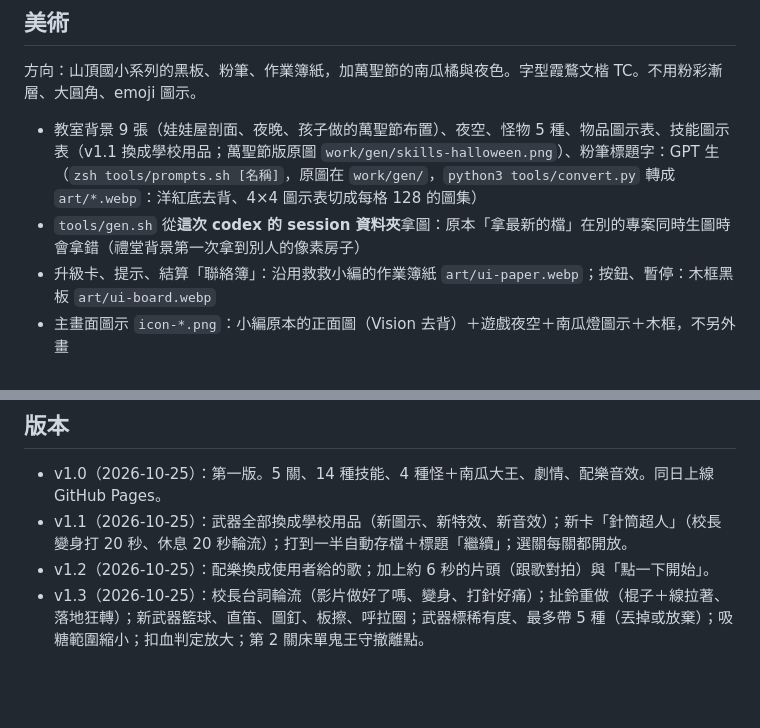
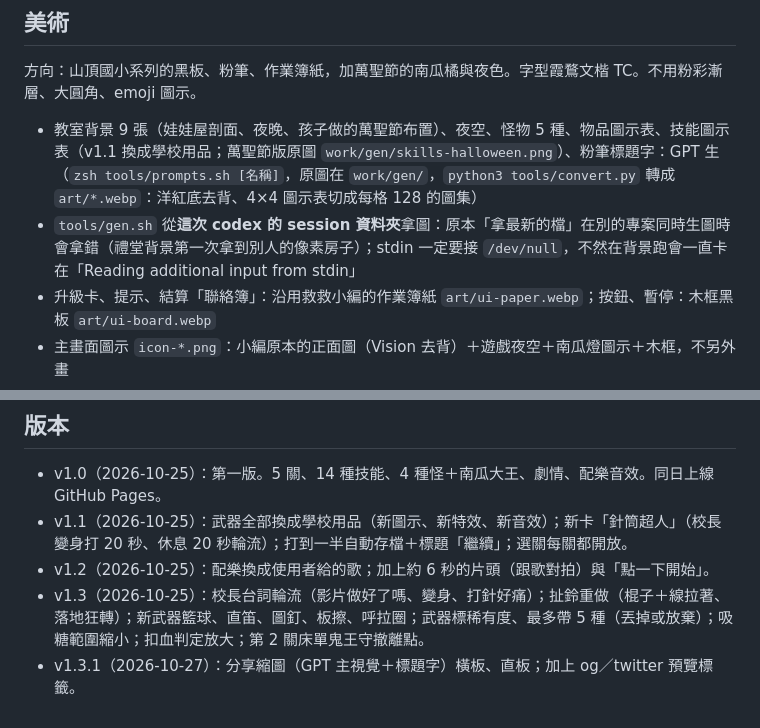
Before and after one commit to pokemonida99/bian-halloween, a Markdown page: README.md, 2 parts joined by grey strips. Drawn GitHub-style; blank space fills up the shorter version.

Commit message:
README：分享縮圖版本紀錄、gen.sh stdin 說明
Co-Authored-By: Claude Opus 5.5 <noreply@anthropic.com>

```diff
--- a/README.md
+++ b/README.md
@@ -82,7 +82,7 @@ node tools/sim.js 5          # 只跑第 5 關
 方向：山頂國小系列的黑板、粉筆、作業簿紙，加萬聖節的南瓜橘與夜色。字型霞鶩文楷 TC。不用粉彩漸層、大圓角、emoji 圖示。
 
 - 教室背景 9 張（娃娃屋剖面、夜晚、孩子做的萬聖節布置）、夜空、怪物 5 種、物品圖示表、技能圖示表（v1.1 換成學校用品；萬聖節版原圖 `work/gen/skills-halloween.png`）、粉筆標題字：GPT 生（`zsh tools/prompts.sh [名稱]`，原圖在 `work/gen/`，`python3 tools/convert.py` 轉成 `art/*.webp`：洋紅底去背、4×4 圖示表切成每格 128 的圖集）
-- `tools/gen.sh` 從**這次 codex 的 session 資料夾**拿圖：原本「拿最新的檔」在別的專案同時生圖時會拿錯（禮堂背景第一次拿到別人的像素房子）
+- `tools/gen.sh` 從**這次 codex 的 session 資料夾**拿圖：原本「拿最新的檔」在別的專案同時生圖時會拿錯（禮堂背景第一次拿到別人的像素房子）；stdin 一定要接 `/dev/null`，不然在背景跑會一直卡在「Reading additional input from stdin」
 - 升級卡、提示、結算「聯絡簿」：沿用救救小編的作業簿紙 `art/ui-paper.webp`；按鈕、暫停：木框黑板 `art/ui-board.webp`
 - 主畫面圖示 `icon-*.png`：小編原本的正面圖（Vision 去背）＋遊戲夜空＋南瓜燈圖示＋木框，不另外畫
 - 3D：小編 `bian_walk/jog`、兔兔老師 `tu_walk`、校長 `zhang_walk`、針筒超人 `needle_walk/jog` 從《下班先鬥牛》複製；側面 3/4 角度、不拉近特寫；勝利播招牌動作、失敗踉蹌
@@ -93,3 +93,4 @@ node tools/sim.js 5          # 只跑第 5 關
 - v1.1（2026-10-25）：武器全部換成學校用品（新圖示、新特效、新音效）；新卡「針筒超人」（校長變身打 20 秒、休息 20 秒輪流）；打到一半自動存檔＋標題「繼續」；選關每關都開放。
 - v1.2（2026-10-25）：配樂換成使用者給的歌；加上約 6 秒的片頭（跟歌對拍）與「點一下開始」。
 - v1.3（2026-10-25）：校長台詞輪流（影片做好了嗎、變身、打針好痛）；扯鈴重做（棍子＋線拉著、落地狂轉）；新武器籃球、直笛、圖釘、板擦、呼拉圈；武器標稀有度、最多帶 5 種（丟掉或放棄）；吸糖範圍縮小；扣血判定放大；第 2 關床單鬼王守撤離點。
+- v1.3.1（2026-10-27）：分享縮圖（GPT 主視覺＋標題字）橫板、直板；加上 og／twitter 預覽標籤。
```
